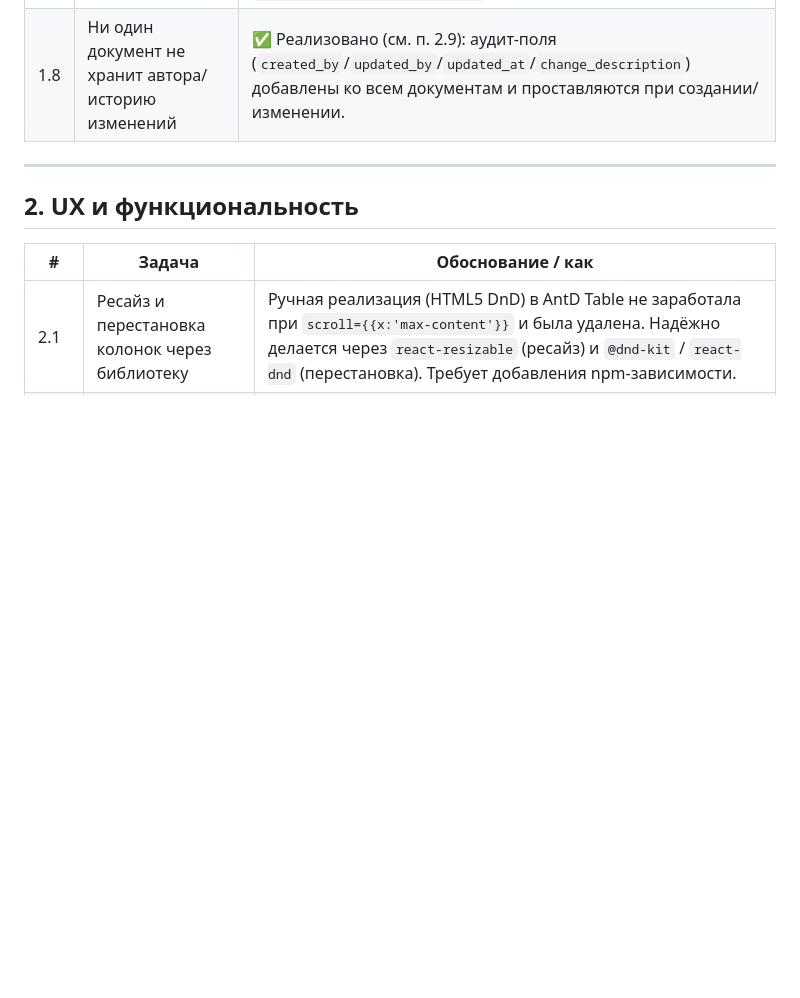
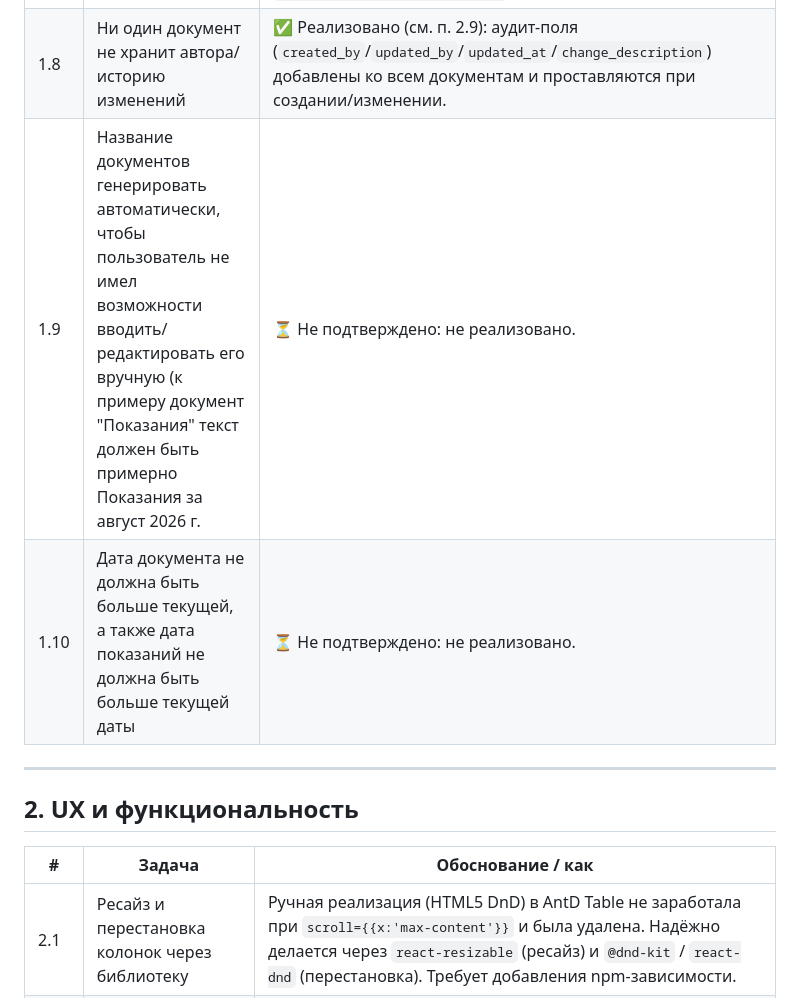
Before and after one commit to Asagat/townhouse-app, a Markdown page: ROADMAP.md, the part around the change. Drawn GitHub-style; blank space fills up the shorter version.

Commit message:
docs(roadmap): задачи 1.9 (авто-название документов) и 1.10 (даты не в будущем)

```diff
--- a/ROADMAP.md
+++ b/ROADMAP.md
@@ -17,6 +17,8 @@
 | 1.6 | Почистить «осиротевшие» строки в БД | ⏳ Не подтверждено: не проверялось наличие строк `accounts_register` без привязки к `transaction_id`/`accrual_id` после рефакторинга знаков (миграция `flip_accounts_register_signs.py`). Требуется аудит и проверка целостности (`check_register_integrity`). |
 | 1.7 | Проверить пересчёт балансов при массовых правках | ✅ Реализовано: `recalculate_account_balance`/`recalculate_register_balance` «с нуля» + `rebuild_accounts_register` (полная пересборка) + `check_register_integrity`. pytest: `test_payment_update_recalculates_cash_balance`, `test_rebuild_accounts_register_restores_consistency`, `test_rebuild_is_deterministic`. |
 | 1.8 | Ни один документ не хранит автора/историю изменений | ✅ Реализовано (см. п. 2.9): аудит-поля (`created_by`/`updated_by`/`updated_at`/`change_description`) добавлены ко всем документам и проставляются при создании/изменении. |
+| 1.9 | Название документов генерировать автоматически, чтобы пользователь не имел возможности вводить/редактировать его вручную (к примеру документ "Показания" текст должен быть примерно Показания за август 2026 г.| ⏳ Не подтверждено: не реализовано. |
+| 1.10 | Дата документа не должна быть больше текущей, а также дата показаний не должна быть больше текущей даты | ⏳ Не подтверждено: не реализовано. |
 
 ---
 
```
